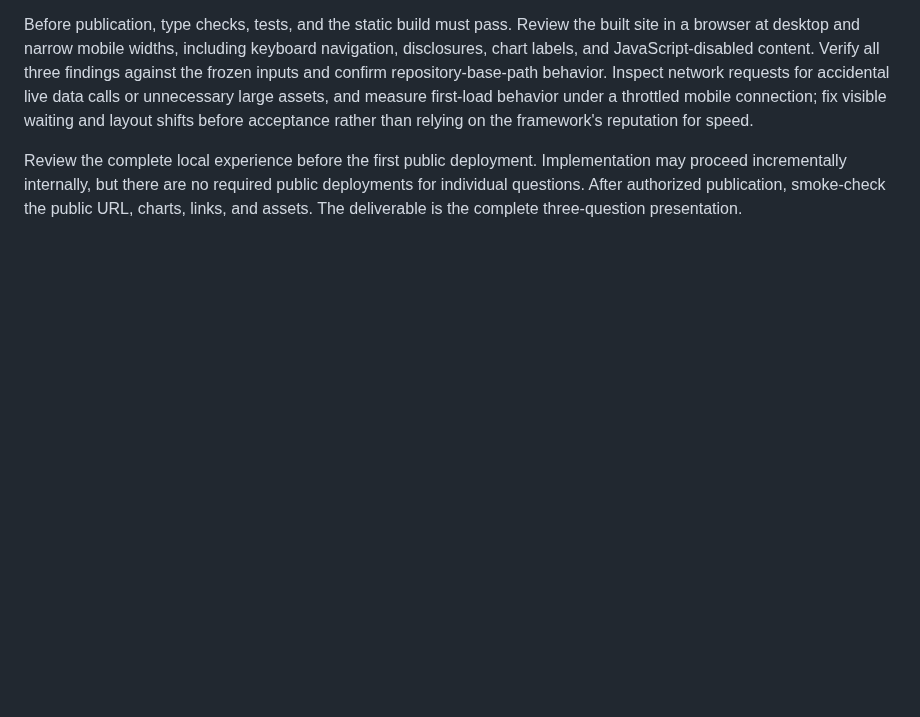
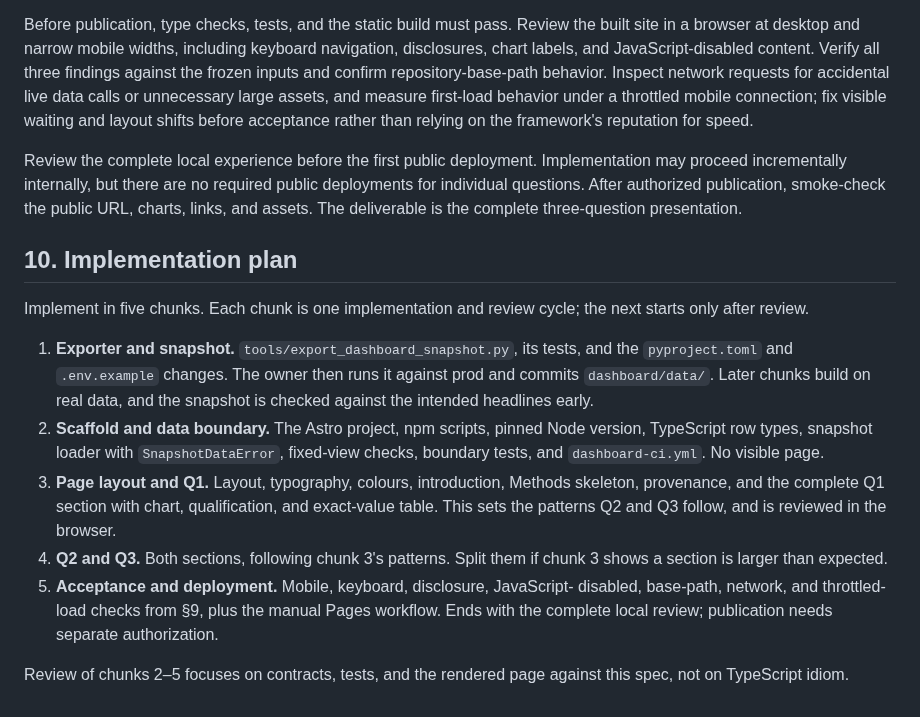
Before and after one commit to ngolombiewski/openalex-pipeline, a Markdown page: docs/dashboard-spec.md, the part around the change. Drawn GitHub-style; blank space fills up the shorter version.

Commit message:
Dashboard spec: exporter, Q3 cell and labels, top-k definition, CI, chunked plan
Co-Authored-By: Claude Opus 5.5 <noreply@anthropic.com>

```diff
--- a/docs/dashboard-spec.md
+++ b/docs/dashboard-spec.md
@@ -366,3 +366,29 @@ Implementation may proceed incrementally internally, but there are no required
 public deployments for individual questions. After authorized publication,
 smoke-check the public URL, charts, links, and assets. The deliverable is the
 complete three-question presentation.
+
+## 10. Implementation plan
+
+Implement in five chunks. Each chunk is one implementation and review cycle;
+the next starts only after review.
+
+1. **Exporter and snapshot.** `tools/export_dashboard_snapshot.py`, its tests,
+   and the `pyproject.toml` and `.env.example` changes. The owner then runs it
+   against prod and commits `dashboard/data/`. Later chunks build on real data,
+   and the snapshot is checked against the intended headlines early.
+2. **Scaffold and data boundary.** The Astro project, npm scripts, pinned Node
+   version, TypeScript row types, snapshot loader with `SnapshotDataError`,
+   fixed-view checks, boundary tests, and `dashboard-ci.yml`. No visible page.
+3. **Page layout and Q1.** Layout, typography, colours, introduction, Methods
+   skeleton, provenance, and the complete Q1 section with chart, qualification,
+   and exact-value table. This sets the patterns Q2 and Q3 follow, and is
+   reviewed in the browser.
+4. **Q2 and Q3.** Both sections, following chunk 3's patterns. Split them if
+   chunk 3 shows a section is larger than expected.
+5. **Acceptance and deployment.** Mobile, keyboard, disclosure, JavaScript-
+   disabled, base-path, network, and throttled-load checks from §9, plus the
+   manual Pages workflow. Ends with the complete local review; publication
+   needs separate authorization.
+
+Review of chunks 2–5 focuses on contracts, tests, and the rendered page against
+this spec, not on TypeScript idiom.
```
